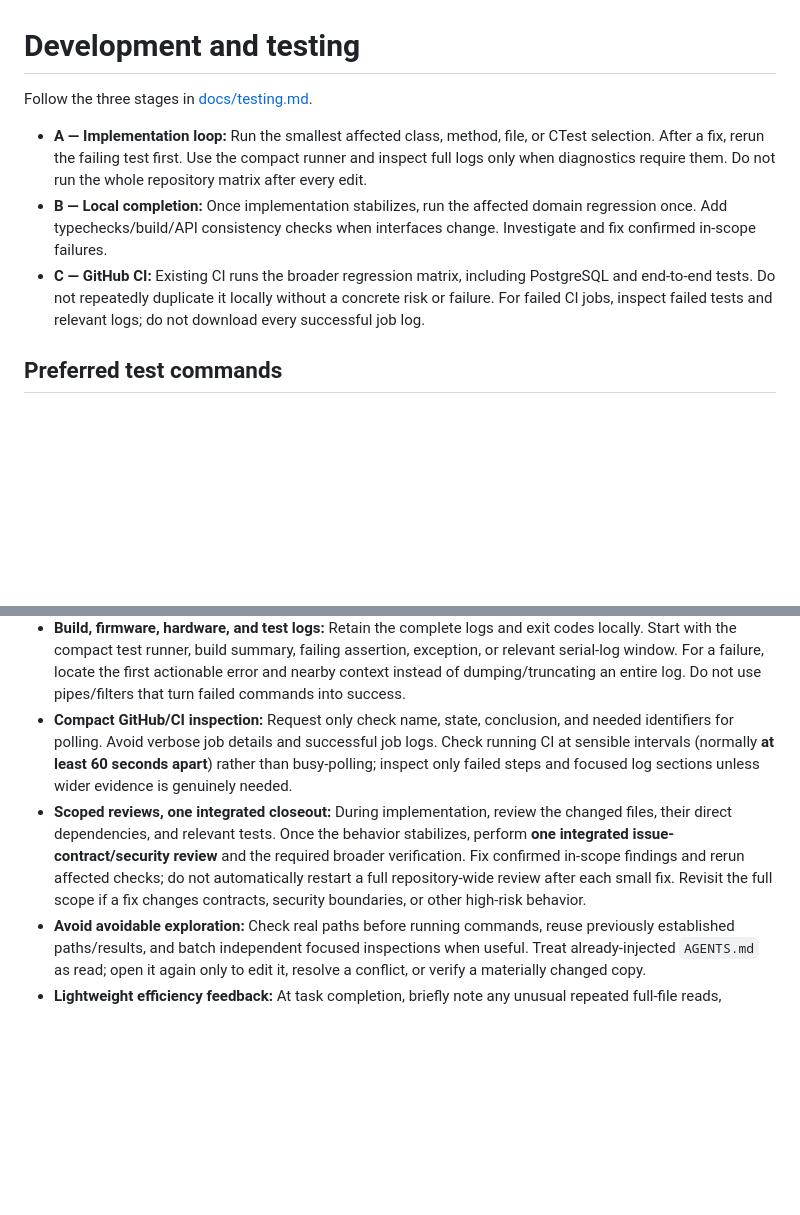
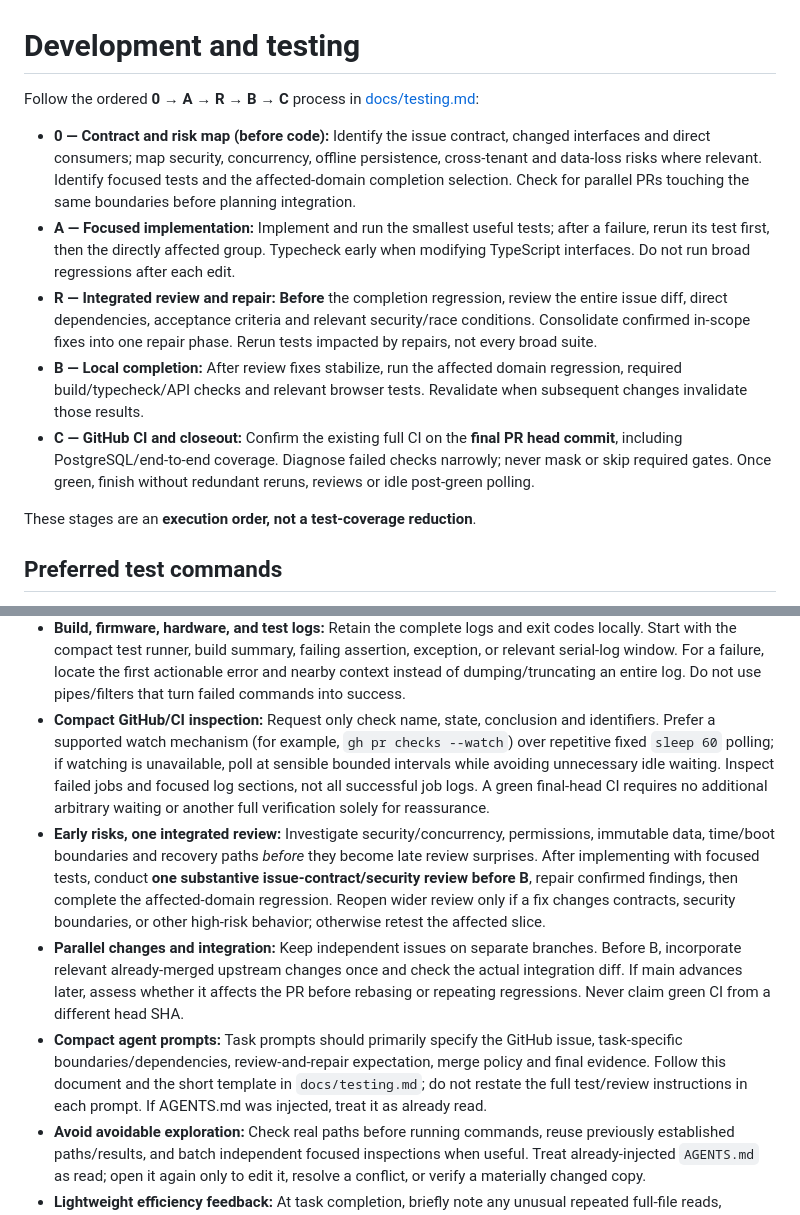
Before and after one commit to Grodahn/MiezMerker, a Markdown page: AGENTS.md, 2 parts joined by grey strips. Rendered like a GitHub page; blank space fills up the shorter version.

Commit message:
docs(agents): order risk review, focused tests, and CI closeout

```diff
--- a/AGENTS.md
+++ b/AGENTS.md
@@ -1,18 +1,30 @@
 # Development and testing
 
-Follow the three stages in [docs/testing.md](docs/testing.md).
+Follow the ordered **0 → A → R → B → C** process in
+[docs/testing.md](docs/testing.md):
 
-- **A — Implementation loop:** Run the smallest affected class, method, file,
-  or CTest selection. After a fix, rerun the failing test first. Use the compact
-  runner and inspect full logs only when diagnostics require them. Do not run
-  the whole repository matrix after every edit.
-- **B — Local completion:** Once implementation stabilizes, run the affected
-  domain regression once. Add typechecks/build/API consistency checks when
-  interfaces change. Investigate and fix confirmed in-scope failures.
-- **C — GitHub CI:** Existing CI runs the broader regression matrix, including
-  PostgreSQL and end-to-end tests. Do not repeatedly duplicate it locally
-  without a concrete risk or failure. For failed CI jobs, inspect failed tests
-  and relevant logs; do not download every successful job log.
+- **0 — Contract and risk map (before code):** Identify the issue contract,
+  changed interfaces and direct consumers; map security, concurrency, offline
+  persistence, cross-tenant and data-loss risks where relevant. Identify focused
+  tests and the affected-domain completion selection. Check for parallel PRs
+  touching the same boundaries before planning integration.
+- **A — Focused implementation:** Implement and run the smallest useful tests;
+  after a failure, rerun its test first, then the directly affected group.
+  Typecheck early when modifying TypeScript interfaces. Do not run broad
+  regressions after each edit.
+- **R — Integrated review and repair:** **Before** the completion regression,
+  review the entire issue diff, direct dependencies, acceptance criteria and
+  relevant security/race conditions. Consolidate confirmed in-scope fixes into
+  one repair phase. Rerun tests impacted by repairs, not every broad suite.
+- **B — Local completion:** After review fixes stabilize, run the affected
+  domain regression, required build/typecheck/API checks and relevant browser
+  tests. Revalidate when subsequent changes invalidate those results.
+- **C — GitHub CI and closeout:** Confirm the existing full CI on the **final
+  PR head commit**, including PostgreSQL/end-to-end coverage. Diagnose failed
+  checks narrowly; never mask or skip required gates. Once green, finish without
+  redundant reruns, reviews or idle post-green polling.
+
+These stages are an **execution order, not a test-coverage reduction**.
 
 ## Preferred test commands
 
@@ -62,18 +74,30 @@ defaults for implementation, review-and-repair, and CI investigations.
   assertion, exception, or relevant serial-log window. For a failure, locate the
   first actionable error and nearby context instead of dumping/truncating an
   entire log. Do not use pipes/filters that turn failed commands into success.
-- **Compact GitHub/CI inspection:** Request only check name, state, conclusion,
-  and needed identifiers for polling. Avoid verbose job details and successful
-  job logs. Check running CI at sensible intervals (normally **at least 60
-  seconds apart**) rather than busy-polling; inspect only failed steps and
-  focused log sections unless wider evidence is genuinely needed.
-- **Scoped reviews, one integrated closeout:** During implementation, review
-  the changed files, their direct dependencies, and relevant tests. Once the
-  behavior stabilizes, perform **one integrated issue-contract/security review**
-  and the required broader verification. Fix confirmed in-scope findings and
-  rerun affected checks; do not automatically restart a full repository-wide
-  review after each small fix. Revisit the full scope if a fix changes contracts,
-  security boundaries, or other high-risk behavior.
+- **Compact GitHub/CI inspection:** Request only check name, state, conclusion
+  and identifiers. Prefer a supported watch mechanism (for example,
+  `gh pr checks --watch`) over repetitive fixed `sleep 60` polling; if
+  watching is unavailable, poll at sensible bounded intervals while avoiding
+  unnecessary idle waiting. Inspect failed jobs and focused log sections, not
+  all successful job logs. A green final-head CI requires no additional
+  arbitrary waiting or another full verification solely for reassurance.
+- **Early risks, one integrated review:** Investigate security/concurrency,
+  permissions, immutable data, time/boot boundaries and recovery paths *before*
+  they become late review surprises. After implementing with focused tests,
+  conduct **one substantive issue-contract/security review before B**, repair
+  confirmed findings, then complete the affected-domain regression. Reopen
+  wider review only if a fix changes contracts, security boundaries, or other
+  high-risk behavior; otherwise retest the affected slice.
+- **Parallel changes and integration:** Keep independent issues on separate
+  branches. Before B, incorporate relevant already-merged upstream changes
+  once and check the actual integration diff. If main advances later, assess
+  whether it affects the PR before rebasing or repeating regressions. Never
+  claim green CI from a different head SHA.
+- **Compact agent prompts:** Task prompts should primarily specify the GitHub
+  issue, task-specific boundaries/dependencies, review-and-repair expectation,
+  merge policy and final evidence. Follow this document and the short template
+  in `docs/testing.md`; do not restate the full test/review instructions in
+  each prompt. If AGENTS.md was injected, treat it as already read.
 - **Avoid avoidable exploration:** Check real paths before running commands,
   reuse previously established paths/results, and batch independent focused
   inspections when useful. Treat already-injected `AGENTS.md` as read; open it
```
